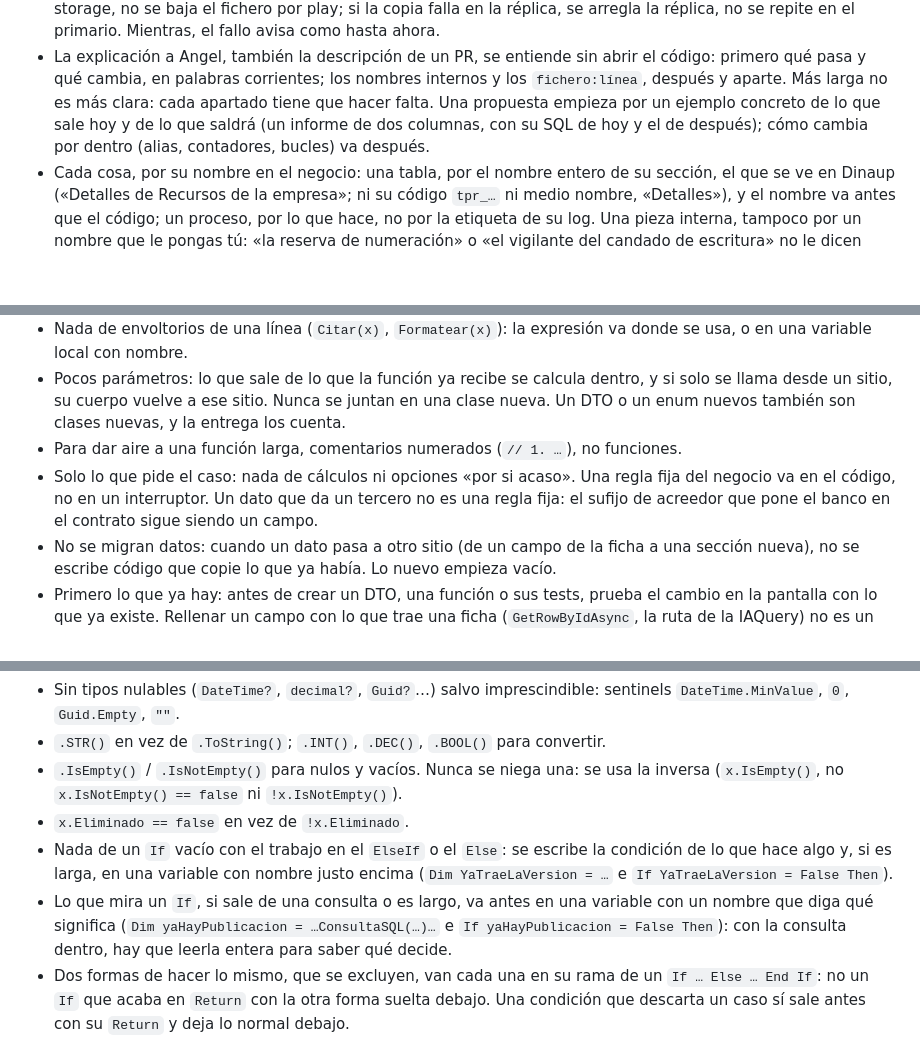
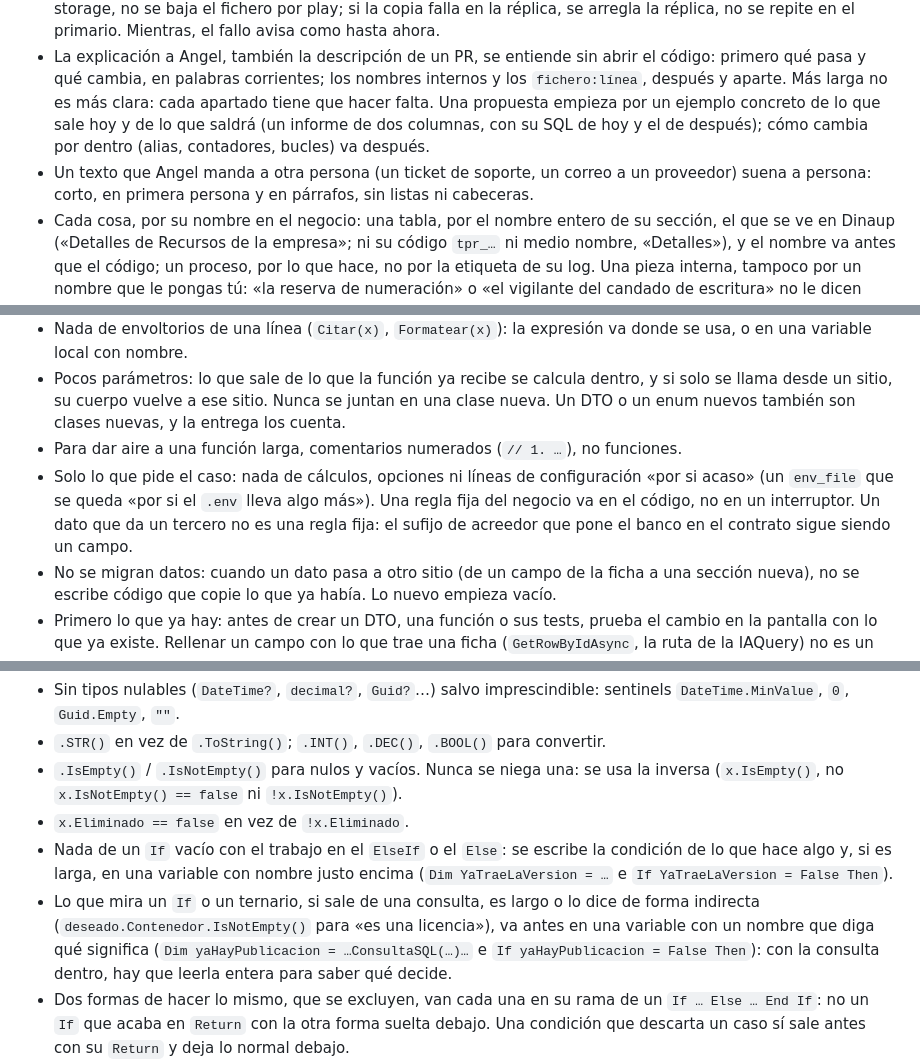
Before and after one commit to DinaupSoftware/DinaZen, a Markdown page: .claude/rules/codigo.md, 3 parts joined by grey strips. GitHub-like rendering; blank space fills up the shorter version.

```diff
--- a/.claude/rules/codigo.md
+++ b/.claude/rules/codigo.md
@@ -20,6 +20,7 @@ Resumen de doc-in: `codigo/donde-va-cada-funcion`, `codigo/no-hacer`, `codigo/re
 - Lo que rompe o deja a medias tu cambio se arregla en el mismo cambio: tests, pantallas o informes que aún leen lo viejo, otro repo que lo usa, la constante o el comentario que solo servían a lo quitado. No se entrega como aviso ni como «pendiente». En la entrega va solo lo que tiene que hacer o decidir Angel. Si el fallo está en los restos de algo que ya no se usa, el arreglo los quita y deja el camino directo: no se parchea encima.
 - Un fallo de otra pieza se arregla en esa pieza, no se rodea desde la tuya: si storage no manda CORS, se arregla storage, no se baja el fichero por play; si la copia falla en la réplica, se arregla la réplica, no se repite en el primario. Mientras, el fallo avisa como hasta ahora.
 - La explicación a Angel, también la descripción de un PR, se entiende sin abrir el código: primero qué pasa y qué cambia, en palabras corrientes; los nombres internos y los `fichero:línea`, después y aparte. Más larga no es más clara: cada apartado tiene que hacer falta. Una propuesta empieza por un ejemplo concreto de lo que sale hoy y de lo que saldrá (un informe de dos columnas, con su SQL de hoy y el de después); cómo cambia por dentro (alias, contadores, bucles) va después.
+- Un texto que Angel manda a otra persona (un ticket de soporte, un correo a un proveedor) suena a persona: corto, en primera persona y en párrafos, sin listas ni cabeceras.
 - Cada cosa, por su nombre en el negocio: una tabla, por el nombre entero de su sección, el que se ve en Dinaup («Detalles de Recursos de la empresa»; ni su código `tpr_…` ni medio nombre, «Detalles»), y el nombre va antes que el código; un proceso, por lo que hace, no por la etiqueta de su log. Una pieza interna, tampoco por un nombre que le pongas tú: «la reserva de numeración» o «el vigilante del candado de escritura» no le dicen nada. Di lo que hace («si un guardado lleva un minuto sin dejar guardar a los demás, avisa») cada vez que salga, también en el título de un PR. Un término técnico (WAL, slot, DDL, `INCLUDE`) se explica antes de usarlo.
 - En una tarjeta de decisión, el contexto y cada opción dicen qué cambia para Angel o para quien usa la pantalla, en palabras corrientes y con un ejemplo: «Adoptar deja cada servidor como está; tu compose lo cambia en todos». Las rutas, los contenedores y los volúmenes van después, o no van.
 - Lo que no has comprobado no se da por hecho: una causa sin reproducir o un arreglo sin verlo funcionar (en pantalla, en el log, en un test) se dice como deducción desde la primera frase («Creo que es…», nunca «Ya lo tengo»), con lo que falta para confirmarlo, aunque coincida con lo que sospecha Angel. Antes de darle la razón, mira que cuadre con lo que él ha contado.
@@ -49,7 +51,7 @@ Resumen de doc-in: `codigo/donde-va-cada-funcion`, `codigo/no-hacer`, `codigo/re
 - Nada de envoltorios de una línea (`Citar(x)`, `Formatear(x)`): la expresión va donde se usa, o en una variable local con nombre.
 - Pocos parámetros: lo que sale de lo que la función ya recibe se calcula dentro, y si solo se llama desde un sitio, su cuerpo vuelve a ese sitio. Nunca se juntan en una clase nueva. Un DTO o un enum nuevos también son clases nuevas, y la entrega los cuenta.
 - Para dar aire a una función larga, comentarios numerados (`// 1. …`), no funciones.
-- Solo lo que pide el caso: nada de cálculos ni opciones «por si acaso». Una regla fija del negocio va en el código, no en un interruptor. Un dato que da un tercero no es una regla fija: el sufijo de acreedor que pone el banco en el contrato sigue siendo un campo.
+- Solo lo que pide el caso: nada de cálculos, opciones ni líneas de configuración «por si acaso» (un `env_file` que se queda «por si el `.env` lleva algo más»). Una regla fija del negocio va en el código, no en un interruptor. Un dato que da un tercero no es una regla fija: el sufijo de acreedor que pone el banco en el contrato sigue siendo un campo.
 - No se migran datos: cuando un dato pasa a otro sitio (de un campo de la ficha a una sección nueva), no se escribe código que copie lo que ya había. Lo nuevo empieza vacío.
 - Primero lo que ya hay: antes de crear un DTO, una función o sus tests, prueba el cambio en la pantalla con lo que ya existe. Rellenar un campo con lo que trae una ficha (`GetRowByIdAsync`, la ruta de la IAQuery) no es un cálculo. Lo mínimo sigue cubriendo todo lo pedido.
 - Simplificar es quitar código, no moverlo a otro componente. Antes de decir que algo es más sencillo, se cuentan antes y después líneas, ficheros, clases, funciones, consultas y bucles, y las cifras van en la entrega. Si solo se ha movido, se dice.
@@ -76,7 +81,7 @@ Resumen de doc-in: `codigo/donde-va-cada-funcion`, `codigo/no-hacer`, `codigo/re
 - `.IsEmpty()` / `.IsNotEmpty()` para nulos y vacíos. Nunca se niega una: se usa la inversa (`x.IsEmpty()`, no `x.IsNotEmpty() == false` ni `!x.IsNotEmpty()`).
 - `x.Eliminado == false` en vez de `!x.Eliminado`.
 - Nada de un `If` vacío con el trabajo en el `ElseIf` o el `Else`: se escribe la condición de lo que hace algo y, si es larga, en una variable con nombre justo encima (`Dim YaTraeLaVersion = …` e `If YaTraeLaVersion = False Then`).
-- Lo que mira un `If`, si sale de una consulta o es largo, va antes en una variable con un nombre que diga qué significa (`Dim yaHayPublicacion = …ConsultaSQL(…)…` e `If yaHayPublicacion = False Then`): con la consulta dentro, hay que leerla entera para saber qué decide.
+- Lo que mira un `If` o un ternario, si sale de una consulta, es largo o lo dice de forma indirecta (`deseado.Contenedor.IsNotEmpty()` para «es una licencia»), va antes en una variable con un nombre que diga qué significa (`Dim yaHayPublicacion = …ConsultaSQL(…)…` e `If yaHayPublicacion = False Then`): con la consulta dentro, hay que leerla entera para saber qué decide.
 - Dos formas de hacer lo mismo, que se excluyen, van cada una en su rama de un `If … Else … End If`: no un `If` que acaba en `Return` con la otra forma suelta debajo. Una condición que descarta un caso sí sale antes con su `Return` y deja lo normal debajo.
 - Un dato opcional que falla (un secreto que no se resuelve, un campo nulo) se omite y queda en el log: no lanza ni tumba la respuesta entera. Lo opcional va en su `try`, y lo que puede llegar nulo se lee con `.STR()` antes de compararlo.
 - Los pasos de una limpieza que no dependen unos de otros van cada uno en su `try`, con su aviso en el log, y se intenta el siguiente aunque falle el anterior. Lo que necesita el paso de antes, o va en una transacción, sigue en un solo `try`.
```
Also changed, not shown: other parts of .claude/rules/codigo.md (+8 -4 lines), .claude/rules/publicar.md (added, +13 -0 lines), .claude/rules/razor.md (+3 -1 lines).
